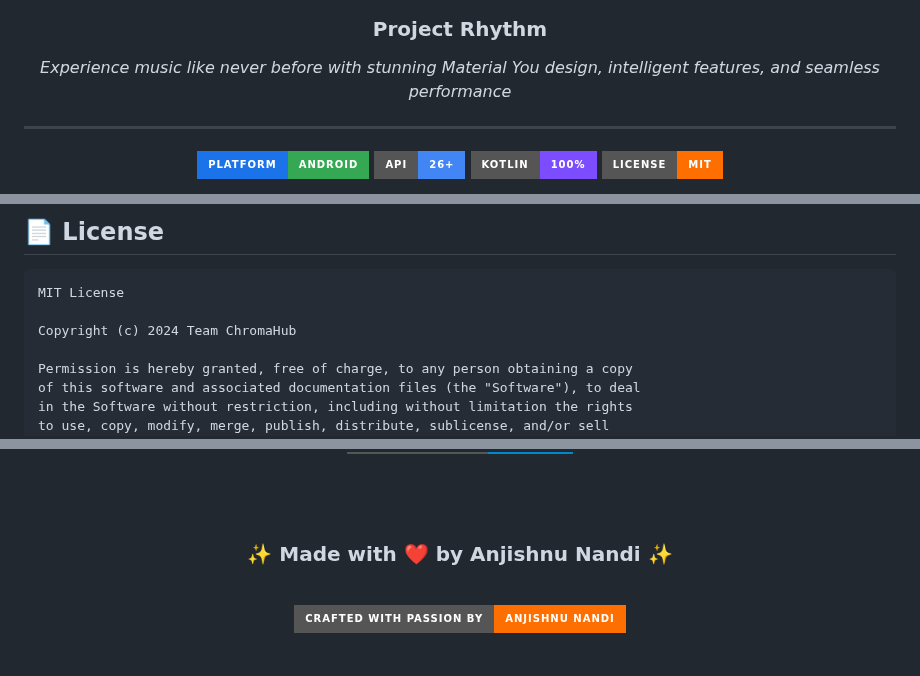
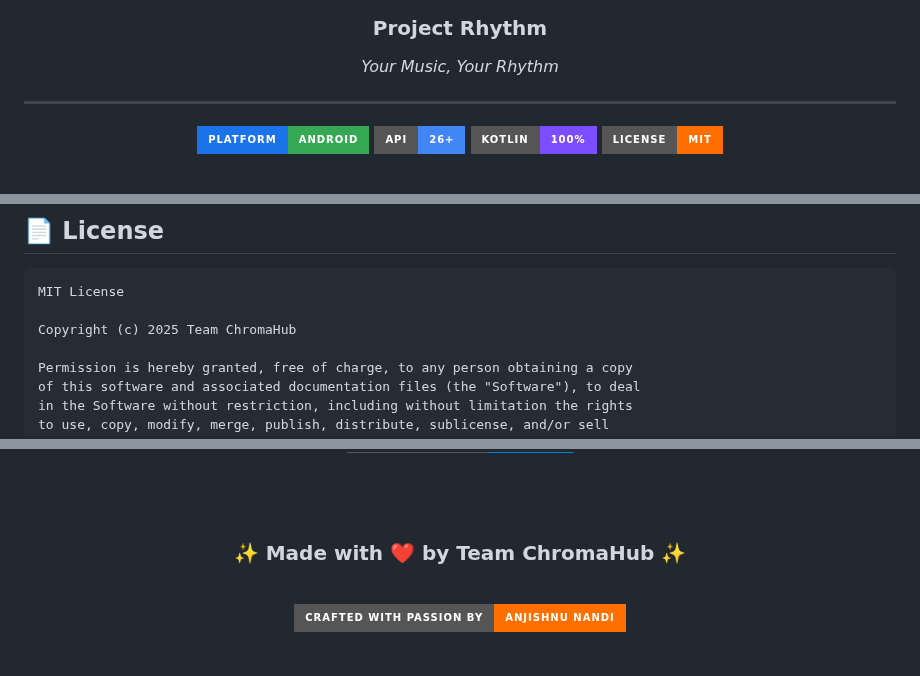
Before and after one commit to smas7832/Rhythm, a Markdown page: README.md, 3 parts joined by grey strips. GitHub-like rendering; badges without logos.

````diff
--- a/README.md
+++ b/README.md
@@ -9,7 +9,7 @@
 
 ### **Project Rhythm**
 
-*Experience music like never before with stunning Material You design, intelligent features, and seamless performance*
+*Your Music, Your Rhythm*
 
 ---
 
@@ -426,7 +426,7 @@ We're grateful to these amazing individuals who have contributed to making Rhyth
 ```
 MIT License
 
-Copyright (c) 2024 Team ChromaHub
+Copyright (c) 2025 Team ChromaHub
 
 Permission is hereby granted, free of charge, to any person obtaining a copy
 of this software and associated documentation files (the "Software"), to deal
@@ -500,7 +500,7 @@ SOFTWARE.
 
 <br><br>
 
-### ✨ **Made with ❤️ by Anjishnu Nandi** ✨
+### ✨ **Made with ❤️ by Team ChromaHub** ✨
 
 <br>
 
````
